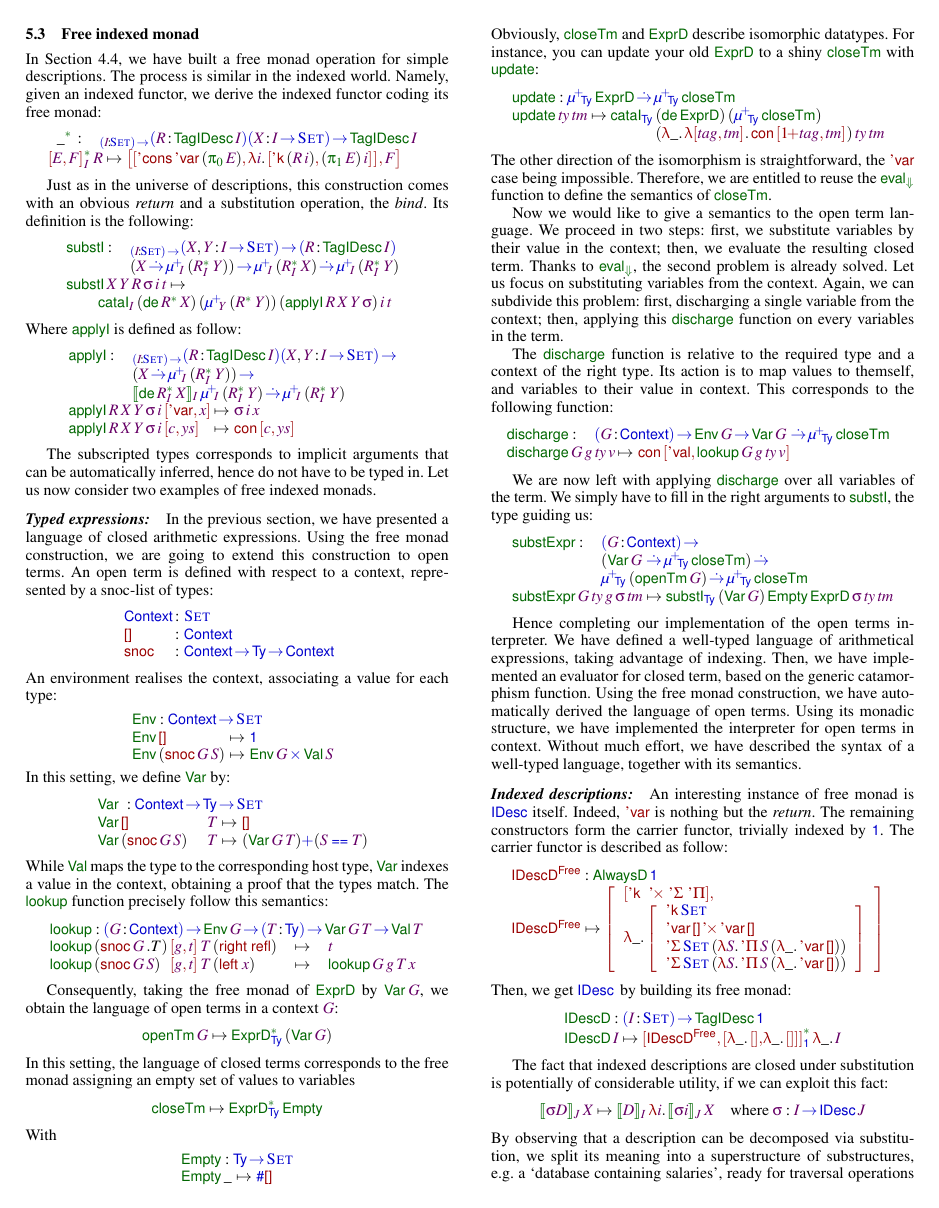
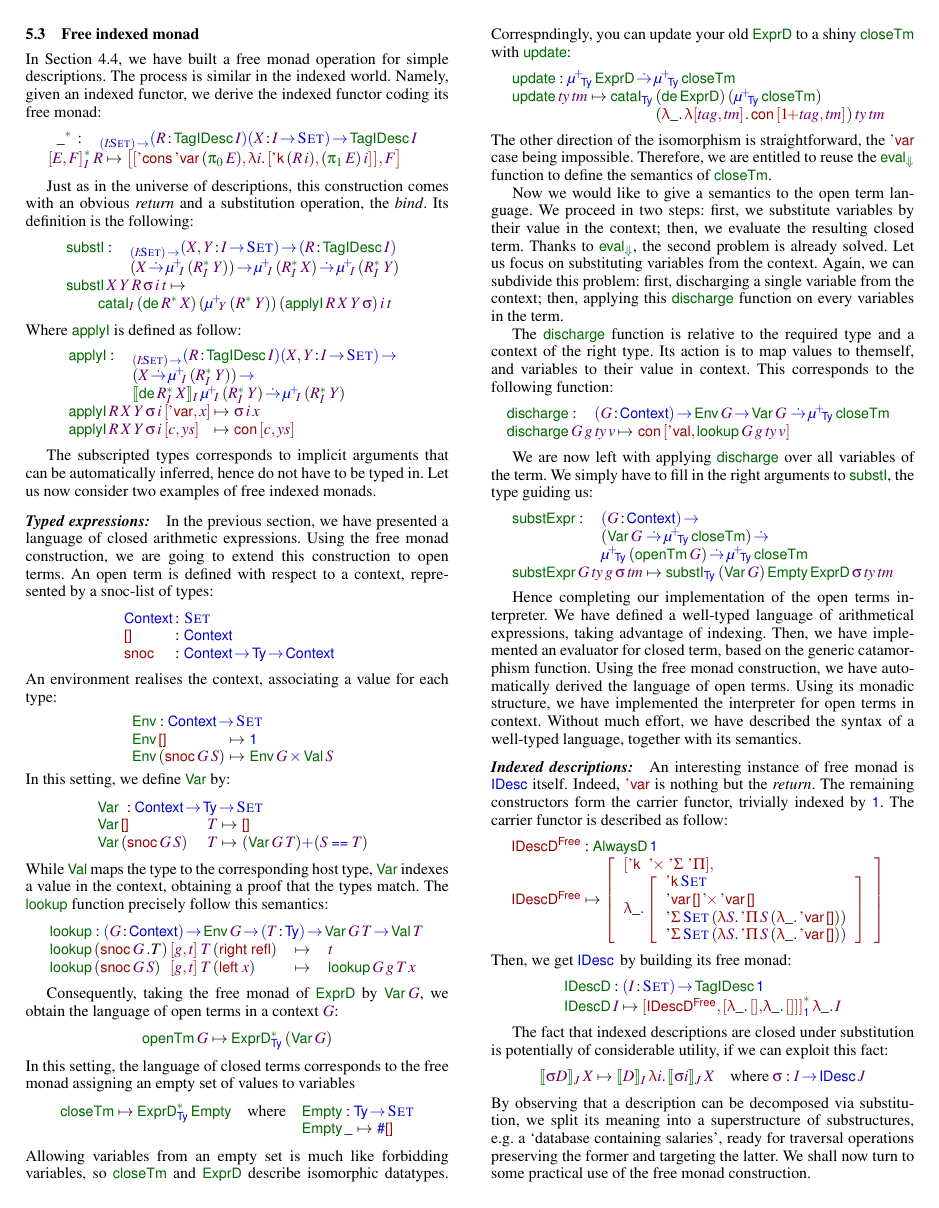
Before and after one commit to joelburget/pigment, a LaTeX paper (papers/icfp-2010-desc/paper.tex, which reads papers/icfp-2010-desc/paper_idesc.tex): page 10 of 12. Compiled offline with pdfLaTeX; a missing font is replaced by an installed copy or a similar font.

Commit message:
gaol: no Obviously

```diff
--- a/papers/icfp-2010-desc/paper_idesc.tex
+++ b/papers/icfp-2010-desc/paper_idesc.tex
@@ -967,19 +967,19 @@ monad assigning an empty set of values to variables
 %
 \[
 \closeTerm \mapsto \FreeIMonad{\HExprD}{\Ty}{\SYMBEmpty}
-\]
-%
-With
-%
-\[\stk{
+\quad
+\mbox{where}
+\quad
+\stk{
 \SYMBEmpty : \Ty \To \Set \\
 \begin{array}{@{}l@{\:\:\mapsto\:\:}l}
 \Empty{\_}   & \Zero \\
 \end{array}
 }\]
 %
-Obviously, \(\closeTerm\) and \(\HExprD\) describe isomorphic
-datatypes. For instance, you can update your old \(\HExprD\) to a
+Allowing variables from an empty set is much like forbidding variables,
+so \(\closeTerm\) and \(\HExprD\) describe isomorphic
+datatypes. Correspndingly, you can update your old \(\HExprD\) to a
 shiny \(\closeTerm\) with \(\update\):
 %
 \[\stk{
```
